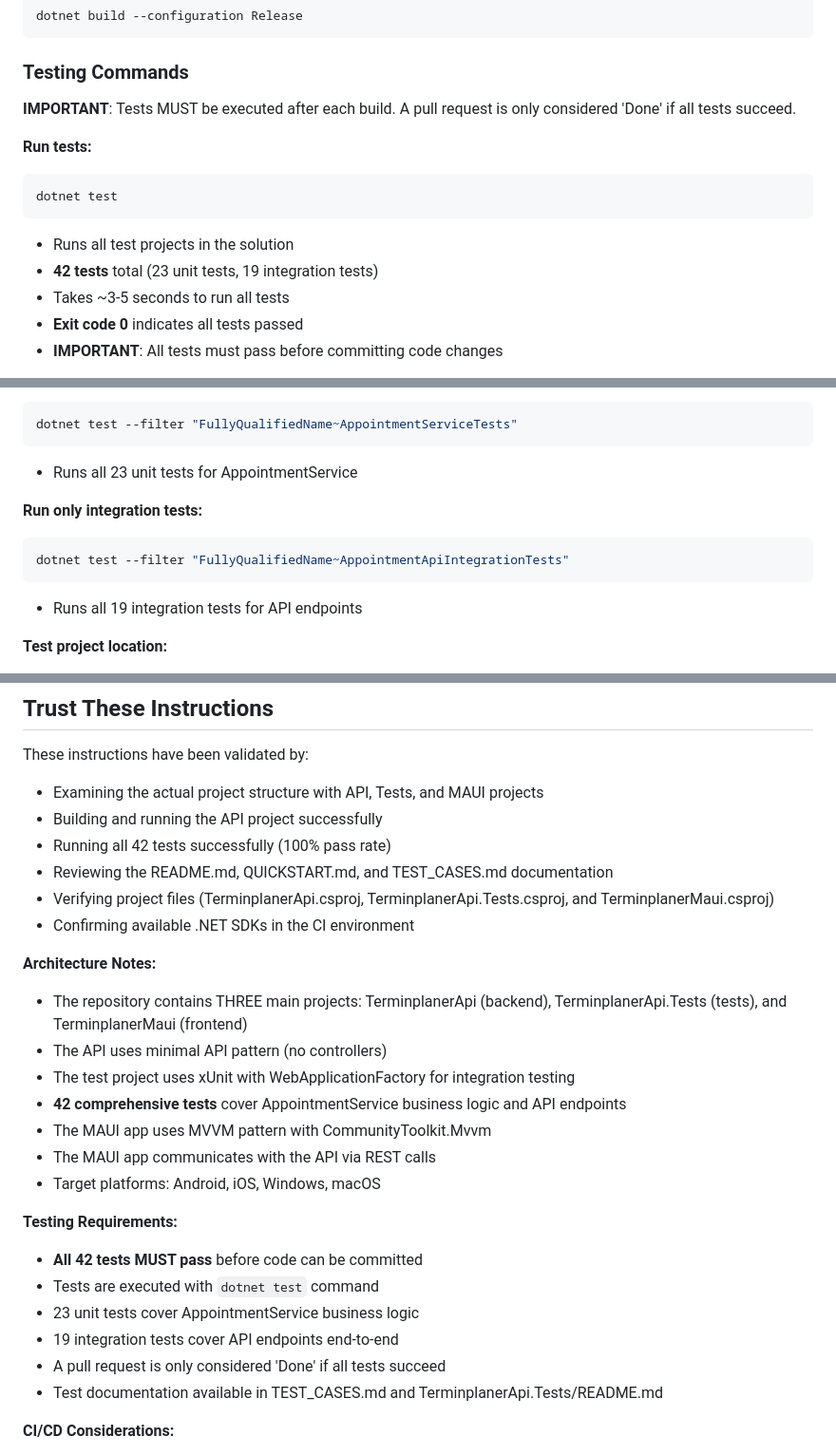
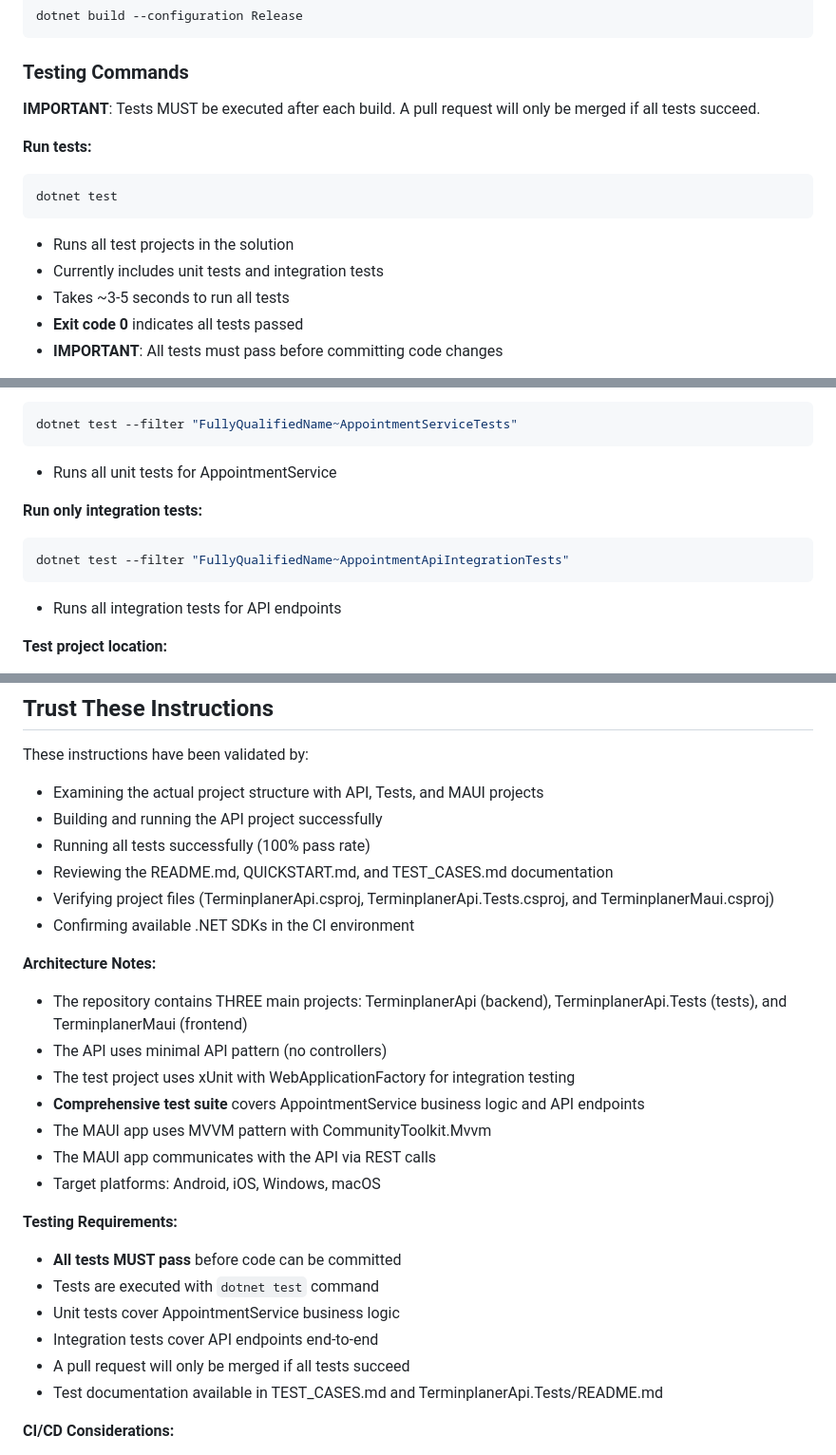
Before and after one commit to mistalan/Terminplaner, a Markdown page: .github/copilot-instructions.md, 3 parts joined by grey strips. Shown at 95% size. Rendered like a GitHub page.

Commit message:
Rephrase to remove fixed test numbers and update PR merge requirements
Co-authored-by: mistalan <22392518+mistalan@users.noreply.github.com>

````diff
--- a/.github/copilot-instructions.md
+++ b/.github/copilot-instructions.md
@@ -139,14 +139,14 @@ dotnet build --configuration Release
 
 ### Testing Commands
 
-**IMPORTANT**: Tests MUST be executed after each build. A pull request is only considered 'Done' if all tests succeed.
+**IMPORTANT**: Tests MUST be executed after each build. A pull request will only be merged if all tests succeed.
 
 **Run tests:**
 ```bash
 dotnet test
 ```
 - Runs all test projects in the solution
-- **42 tests** total (23 unit tests, 19 integration tests)
+- Currently includes unit tests and integration tests
 - Takes ~3-5 seconds to run all tests
 - **Exit code 0** indicates all tests passed
 - **IMPORTANT**: All tests must pass before committing code changes
@@ -172,13 +172,13 @@ dotnet test --filter "TC_U001"
 ```bash
 dotnet test --filter "FullyQualifiedName~AppointmentServiceTests"
 ```
-- Runs all 23 unit tests for AppointmentService
+- Runs all unit tests for AppointmentService
 
 **Run only integration tests:**
 ```bash
 dotnet test --filter "FullyQualifiedName~AppointmentApiIntegrationTests"
 ```
-- Runs all 19 integration tests for API endpoints
+- Runs all integration tests for API endpoints
 
 **Test project location:**
 - Tests are in `TerminplanerApi.Tests/` directory
@@ -612,7 +612,7 @@ All commands should complete successfully with exit code 0. **Tests are mandator
 These instructions have been validated by:
 - Examining the actual project structure with API, Tests, and MAUI projects
 - Building and running the API project successfully
-- Running all 42 tests successfully (100% pass rate)
+- Running all tests successfully (100% pass rate)
 - Reviewing the README.md, QUICKSTART.md, and TEST_CASES.md documentation
 - Verifying project files (TerminplanerApi.csproj, TerminplanerApi.Tests.csproj, and TerminplanerMaui.csproj)
 - Confirming available .NET SDKs in the CI environment
@@ -621,17 +621,17 @@ These instructions have been validated by:
 - The repository contains THREE main projects: TerminplanerApi (backend), TerminplanerApi.Tests (tests), and TerminplanerMaui (frontend)
 - The API uses minimal API pattern (no controllers)
 - The test project uses xUnit with WebApplicationFactory for integration testing
-- **42 comprehensive tests** cover AppointmentService business logic and API endpoints
+- **Comprehensive test suite** covers AppointmentService business logic and API endpoints
 - The MAUI app uses MVVM pattern with CommunityToolkit.Mvvm
 - The MAUI app communicates with the API via REST calls
 - Target platforms: Android, iOS, Windows, macOS
 
 **Testing Requirements:**
-- **All 42 tests MUST pass** before code can be committed
+- **All tests MUST pass** before code can be committed
 - Tests are executed with `dotnet test` command
-- 23 unit tests cover AppointmentService business logic
-- 19 integration tests cover API endpoints end-to-end
-- A pull request is only considered 'Done' if all tests succeed
+- Unit tests cover AppointmentService business logic
+- Integration tests cover API endpoints end-to-end
+- A pull request will only be merged if all tests succeed
 - Test documentation available in TEST_CASES.md and TerminplanerApi.Tests/README.md
 
 **CI/CD Considerations:**
````
Also changed, not shown: other parts of .github/copilot-instructions.md (+6 -6 lines).
